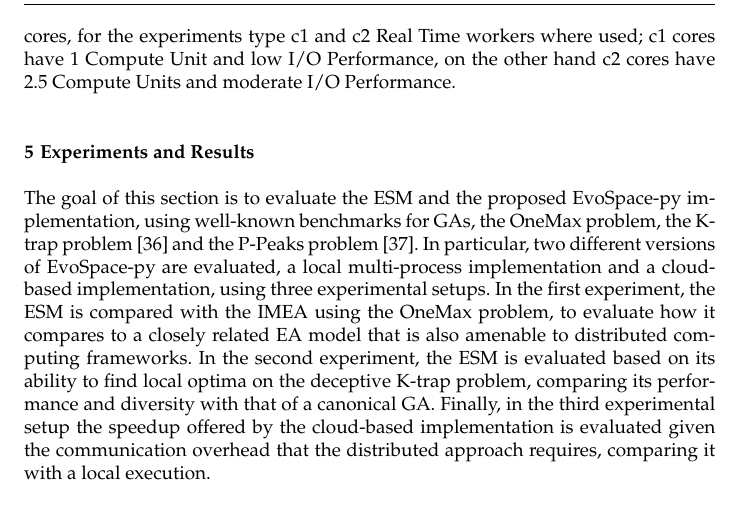
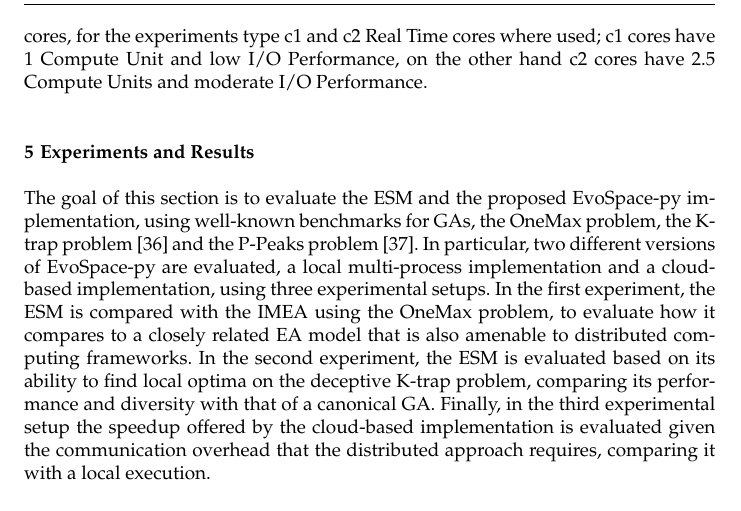
Before and after one commit to mariosky/EVOPAR-Special-Issue, a LaTeX paper (EvoSpace-Draft.tex): part of page 13 of 26, cut so that both start at the same text. Compiled offline with pdfLaTeX.

Commit message:
minor changes

```diff
--- a/EvoSpace-Draft.tex
+++ b/EvoSpace-Draft.tex
@@ -549,7 +549,7 @@ PiCloud is a PaaS, with deep Python integration, such that functions are transpa
 servers as units of computational work they call jobs.
 Each job is added to a queue, and when there is a computing core available,
 the job is assigned to it. PiCloud has several options of computing resources they call cores,
-for the experiments type c1 and c2 Real Time workers where used; c1 cores have 1 Compute Unit and low I/O Performance,
+for the experiments type c1 and c2 Real Time cores where used; c1 cores have 1 Compute Unit and low I/O Performance,
 on the other hand c2 cores have 2.5 Compute Units and moderate I/O Performance.
 
 %The code for the EvoWorkers implementation and experiment data is publicly available from a Github repository \url{https://github.com/mariosky/evoPar2014}.
```
